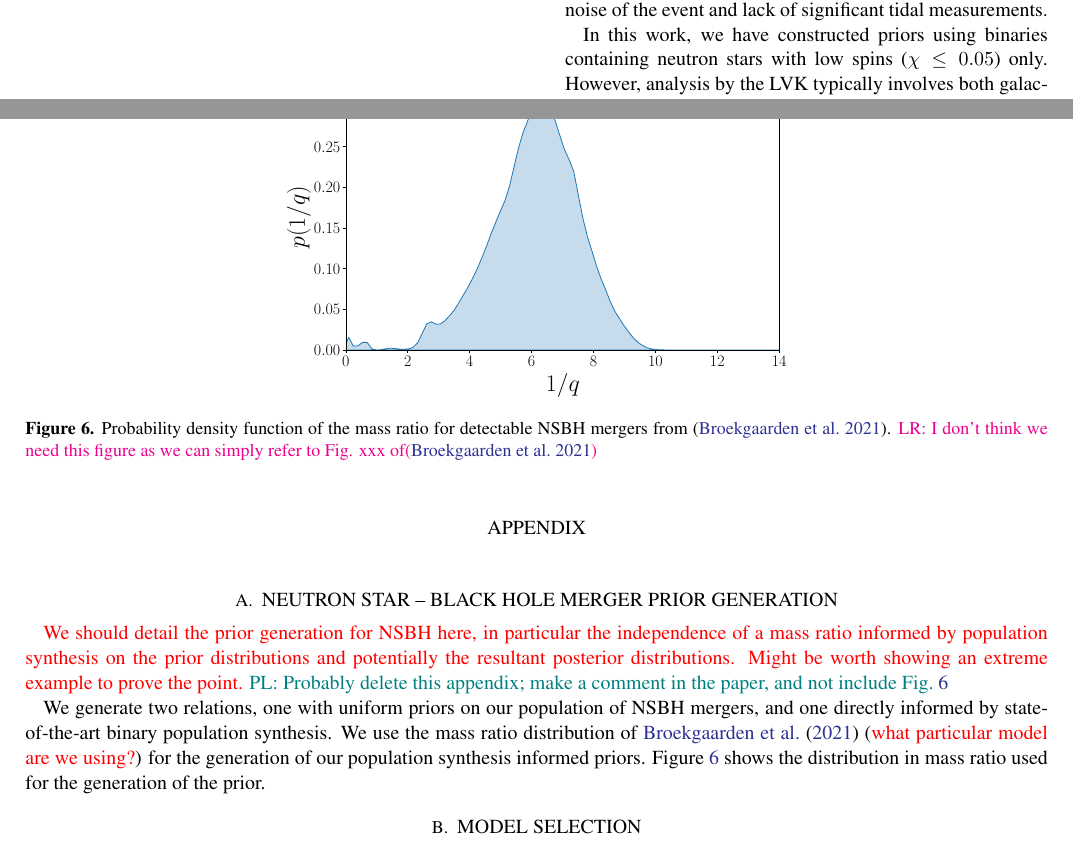
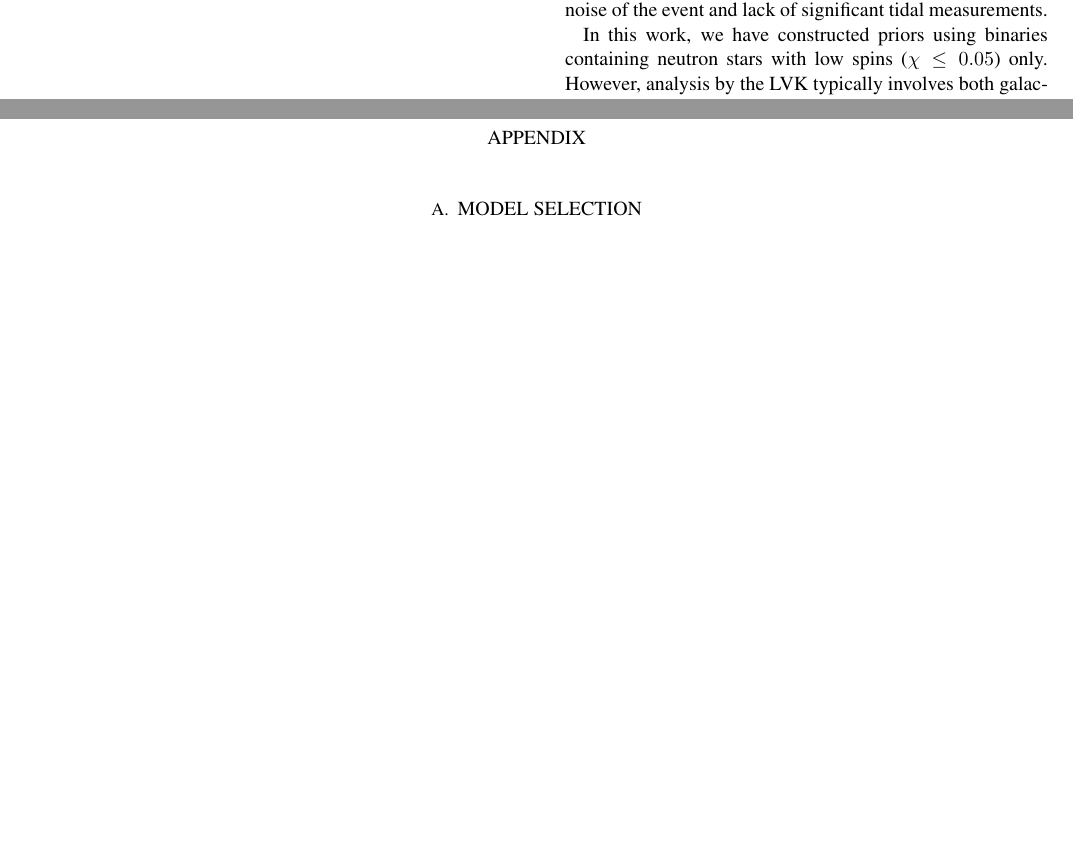
Before and after one commit to EckerChristian/MCLambdaBHNS, a LaTeX paper (paper.tex): two parts of pages 5 and 6 of 8, joined at a grey line, cut so that both start at the same text, the shorter picture padded with empty space. Compiled offline with pdfLaTeX.

Commit message:
small changes

```diff
--- a/paper.tex
+++ b/paper.tex
@@ -582,35 +584,35 @@ by the LVK typically involves both galactic ``low-spin'' and
 ``high-spin'' BNS and NSBH priors to future
 work. \appendix
 
-%========================================================================
-\section{Neutron star -- black hole merger prior generation}
-\label{sec:NSBH generation}
-%========================================================================
+%% %========================================================================
+%% \section{Neutron star -- black hole merger prior generation}
+%% \label{sec:NSBH generation}
+%% %========================================================================
 
-\red{We should detail the prior generation for NSBH here, in particular
-  the independence of a mass ratio informed by population synthesis on
-  the prior distributions and potentially the resultant posterior
-  distributions. Might be worth showing an extreme example to prove the
-  point.} \pdl{Probably delete this appendix; make a comment in the
-  paper, and not include Fig.~\ref{fig:mass_ratio_distribution}}
+%% \red{We should detail the prior generation for NSBH here, in particular
+%%   the independence of a mass ratio informed by population synthesis on
+%%   the prior distributions and potentially the resultant posterior
+%%   distributions. Might be worth showing an extreme example to prove the
+%%   point.} \pdl{Probably delete this appendix; make a comment in the
+%%   paper, and not include Fig.~\ref{fig:mass_ratio_distribution}}
 
-We generate two relations, one with uniform priors on our population of
-NSBH mergers, and one directly informed by state-of-the-art binary
-population synthesis. We use the mass ratio distribution of
-\cite{2021Broekgaarden+} (\red{ what particular model are we using?}) for
-the generation of our population synthesis informed priors. Figure
-\ref{fig:mass_ratio_distribution} shows the distribution in mass ratio
-used for the generation of the prior.
+%% We generate two relations, one with uniform priors on our population of
+%% NSBH mergers, and one directly informed by state-of-the-art binary
+%% population synthesis. We use the mass ratio distribution of
+%% \cite{2021Broekgaarden+} (\red{ what particular model are we using?}) for
+%% the generation of our population synthesis informed priors. Figure
+%% \ref{fig:mass_ratio_distribution} shows the distribution in mass ratio
+%% used for the generation of the prior.
 
-\begin{figure}
-  \centering
-  \includegraphics[width=0.5\columnwidth]{NSBH_mass_ratio_density.pdf}
-  \caption{Probability density function of the mass ratio for detectable
-    NSBH mergers from \citep{2021Broekgaarden+}. \lr{I don't think we
-      need this figure as we can simply refer to Fig. xxx
-      of\citep{2021Broekgaarden+}} }
-  \label{fig:mass_ratio_distribution}
-\end{figure}
+%% \begin{figure}
+%%   \centering
+%%   \includegraphics[width=0.5\columnwidth]{NSBH_mass_ratio_density.pdf}
+%%   \caption{Probability density function of the mass ratio for detectable
+%%     NSBH mergers from \citep{2021Broekgaarden+}. \lr{I don't think we
+%%       need this figure as we can simply refer to Fig. xxx
+%%       of\citep{2021Broekgaarden+}} }
+%%   \label{fig:mass_ratio_distribution}
+%% \end{figure}
 
 %========================================================================
 \section{Model Selection}
```
Also changed, not shown: paper.tex (26 more changed lines).
